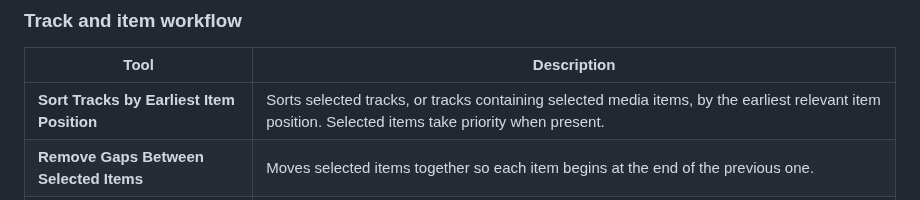
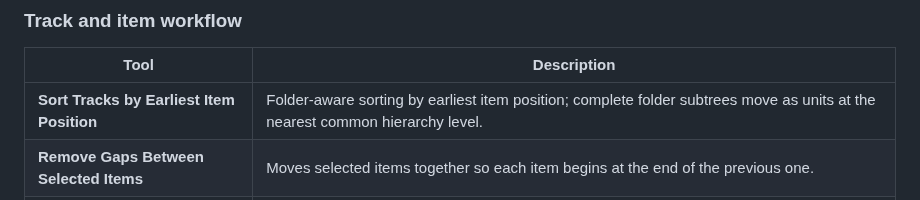
Before and after one commit to Psysia/PsyReaSFX, a Markdown page: README.md, the part around the change. Rendered like a GitHub page.

Commit message:
Update folder-aware sorter summary

```diff
--- a/README.md
+++ b/README.md
@@ -63,7 +63,7 @@ You do **not** need to install PsyReaSFX in order to install the smaller utility
 
 | Tool | Description |
 |---|---|
-| **Sort Tracks by Earliest Item Position** | Sorts selected tracks, or tracks containing selected media items, by the earliest relevant item position. Selected items take priority when present. |
+| **Sort Tracks by Earliest Item Position** | Folder-aware sorting by earliest item position; complete folder subtrees move as units at the nearest common hierarchy level. |
 | **Remove Gaps Between Selected Items** | Moves selected items together so each item begins at the end of the previous one. |
 | **Split Selected Items to New Tracks** | Moves selected items to newly created tracks while keeping their timeline positions and naming the new tracks from Take names. |
 | **Reverse Selected Items in Place** | Reverses selected items in place using a reversed Take workflow that can be undone in one step. |
```
